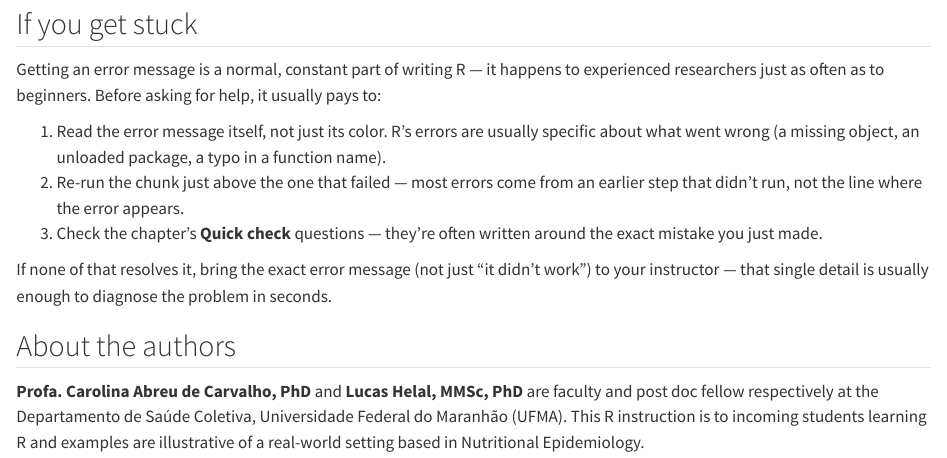
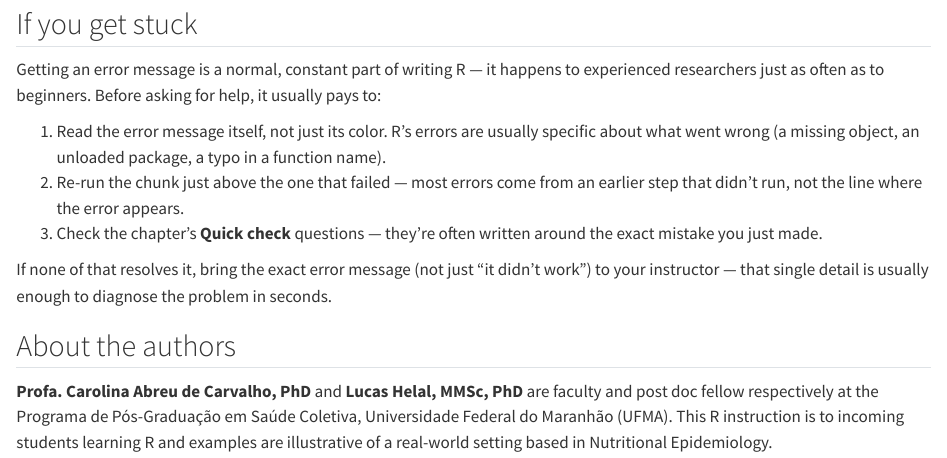
Before and after one commit to lucashelal/oxford-course, a Quarto document (index.qmd): the page in a window 1100 px wide, from 1300 px down. Rendered offline with R 4.5, knitr and Pandoc in place of Quarto, with nearby package versions.

Commit message:
ammendment 3

```diff
--- a/index.qmd
+++ b/index.qmd
@@ -51,4 +51,4 @@
 
 ## About the authors
 
-**Profa. Carolina Abreu de Carvalho, PhD** and **Lucas Helal, MMSc, PhD** are faculty and post doc fellow respectively at the Departamento de Saúde Coletiva, Universidade Federal do Maranhão (UFMA). This R instruction is to incoming students learning R and examples are illustrative of a real-world setting based in Nutritional Epidemiology.
+**Profa. Carolina Abreu de Carvalho, PhD** and **Lucas Helal, MMSc, PhD** are faculty and post doc fellow respectively at the Programa de Pós-Graduação em Saúde Coletiva, Universidade Federal do Maranhão (UFMA). This R instruction is to incoming students learning R and examples are illustrative of a real-world setting based in Nutritional Epidemiology.
```
Also changed, not shown: docs/search.json, 1 other file.
